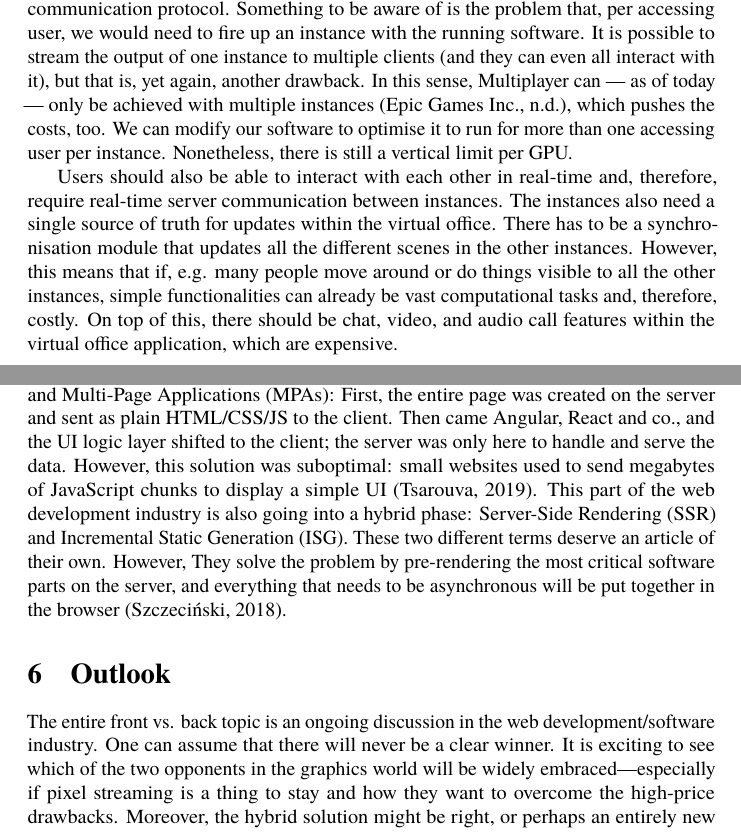
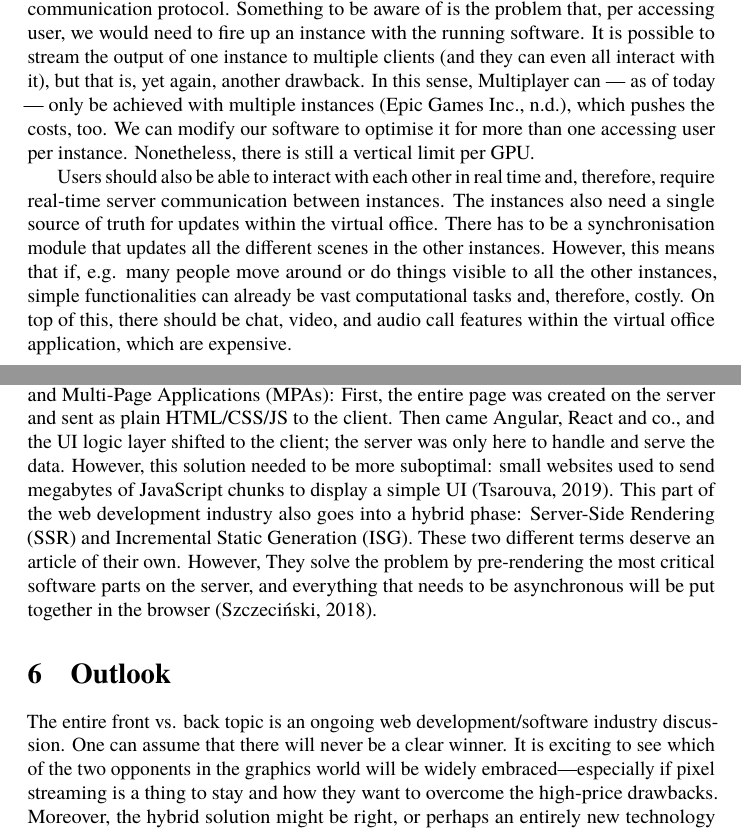
Before and after one commit to danburonline/public-writings, a LaTeX paper (03_essays/2021/02_essay/essay.tex): two parts of pages 11 and 12 of 13, joined at a grey line, cut so that both start at the same text. Compiled offline with pdfLaTeX.

Commit message:
Grammarly check

```diff
--- a/03_essays/2021/02_essay/essay.tex
+++ b/03_essays/2021/02_essay/essay.tex
@@ -154,9 +154,9 @@
   \subsection{The Complexity of Pixel Streaming}
   \label{subsec:the-complexity-of-pixel-streaming}
 
-  In a pixel streaming scenario, we would write the Hejm software to run on a cloud GPU instance (e.g. AWS EC2 GPU). We then create a client-side of the software that only provides the interaction JavaScript code to access the server-side logic via a real-time communication protocol. Something to be aware of is the problem that, per accessing user, we would need to fire up an instance with the running software. It is possible to stream the output of one instance to multiple clients (and they can even all interact with it), but that is, yet again, another drawback. In this sense, Multiplayer can — as of today — only be achieved with multiple instances (Epic Games Inc., n.d.), which pushes the costs, too. We can modify our software to optimise it to run for more than one accessing user per instance. Nonetheless, there is still a vertical limit per GPU.
+  In a pixel streaming scenario, we would write the Hejm software to run on a cloud GPU instance (e.g. AWS EC2 GPU). We then create a client-side of the software that only provides the interaction JavaScript code to access the server-side logic via a real-time communication protocol. Something to be aware of is the problem that, per accessing user, we would need to fire up an instance with the running software. It is possible to stream the output of one instance to multiple clients (and they can even all interact with it), but that is, yet again, another drawback. In this sense, Multiplayer can — as of today — only be achieved with multiple instances (Epic Games Inc., n.d.), which pushes the costs, too. We can modify our software to optimise it for more than one accessing user per instance. Nonetheless, there is still a vertical limit per GPU.
 
-  Users should also be able to interact with each other in real-time and, therefore, require real-time server communication between instances. The instances also need a single source of truth for updates within the virtual office. There has to be a synchronisation module that updates all the different scenes in the other instances. However, this means that if, e.g. many people move around or do things visible to all the other instances, simple functionalities can already be vast computational tasks and, therefore, costly. On top of this, there should be chat, video, and audio call features within the virtual office application, which are expensive.
+  Users should also be able to interact with each other in real time and, therefore, require real-time server communication between instances. The instances also need a single source of truth for updates within the virtual office. There has to be a synchronisation module that updates all the different scenes in the other instances. However, this means that if, e.g. many people move around or do things visible to all the other instances, simple functionalities can already be vast computational tasks and, therefore, costly. On top of this, there should be chat, video, and audio call features within the virtual office application, which are expensive.
 
   \subsection{A Hybrid Solution}
   \label{subsec:a-hybrid-solution}
@@ -168,12 +168,12 @@
 
   There is — as with many things — never a simple solution. However, which technology should companies/developers use? One would say that it depends. Creating high-end 3D software that can only run on high-end hardware with limited access and a small user base: develop it with pixel streaming. If the application needs to be served to thousands or millions of users for free but does not require advanced features and visualisations, use WebGPU. If time allows it — and resources for research and development are available — the author would encourage companies and developers to create a hybrid to satisfy both worlds’ requirements.
 
-  One can compare it with the discussion between Single-Page Applications (SPAs) and Multi-Page Applications (MPAs): First, the entire page was created on the server and sent as plain HTML/CSS/JS to the client. Then came Angular, React and co., and the UI logic layer shifted to the client; the server was only here to handle and serve the data. However, this solution was suboptimal: small websites used to send megabytes of JavaScript chunks to display a simple UI (Tsarouva, 2019). This part of the web development industry is also going into a hybrid phase: Server-Side Rendering (SSR) and Incremental Static Generation (ISG). These two different terms deserve an article of their own. However, They solve the problem by pre-rendering the most critical software parts on the server, and everything that needs to be asynchronous will be put together in the browser (Szczeciński, 2018).
+  One can compare it with the discussion between Single-Page Applications (SPAs) and Multi-Page Applications (MPAs): First, the entire page was created on the server and sent as plain HTML/CSS/JS to the client. Then came Angular, React and co., and the UI logic layer shifted to the client; the server was only here to handle and serve the data. However, this solution needed to be more suboptimal: small websites used to send megabytes of JavaScript chunks to display a simple UI (Tsarouva, 2019). This part of the web development industry also goes into a hybrid phase: Server-Side Rendering (SSR) and Incremental Static Generation (ISG). These two different terms deserve an article of their own. However, They solve the problem by pre-rendering the most critical software parts on the server, and everything that needs to be asynchronous will be put together in the browser (Szczeciński, 2018).
 
   \section{Outlook}
   \label{sec:outlook}
 
-  The entire front vs. back topic is an ongoing discussion in the web development/software industry. One can assume that there will never be a clear winner. It is exciting to see which of the two opponents in the graphics world will be widely embraced—especially if pixel streaming is a thing to stay and how they want to overcome the high-price drawbacks. Moreover, the hybrid solution might be right, or perhaps an entirely new technology enters the scene.
+  The entire front vs. back topic is an ongoing web development/software industry discussion. One can assume that there will never be a clear winner. It is exciting to see which of the two opponents in the graphics world will be widely embraced—especially if pixel streaming is a thing to stay and how they want to overcome the high-price drawbacks. Moreover, the hybrid solution might be right, or perhaps an entirely new technology enters the scene.
 
   % ! ==============================================
   % ! Start of the references and appendices content
```
Also changed, not shown: 03_essays/2021/02_essay/essay.tex (10 more changed lines).
